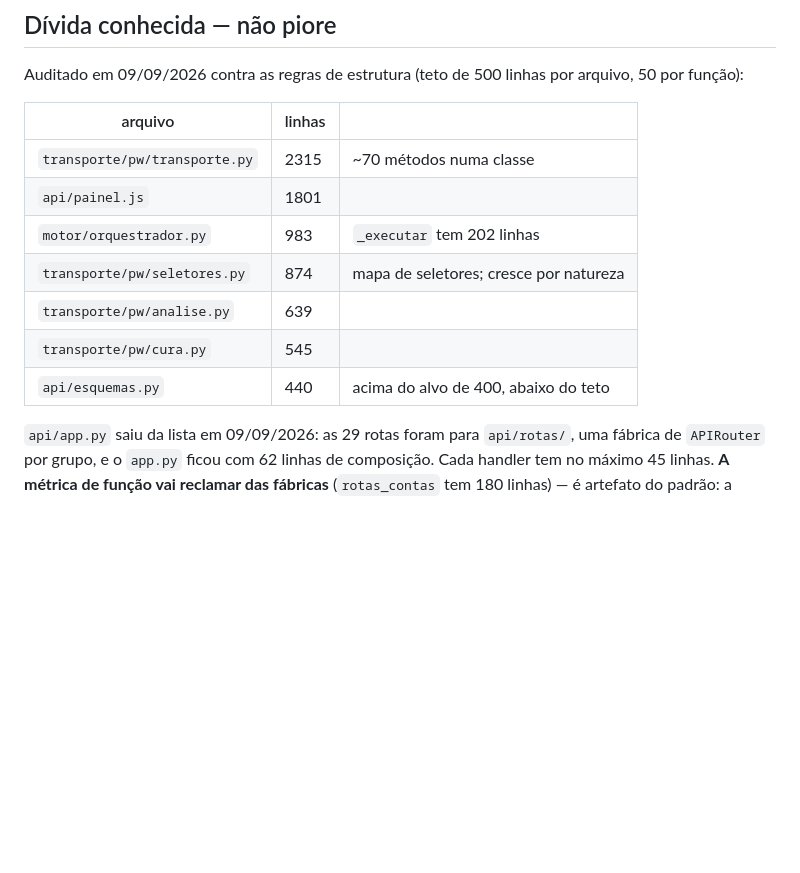
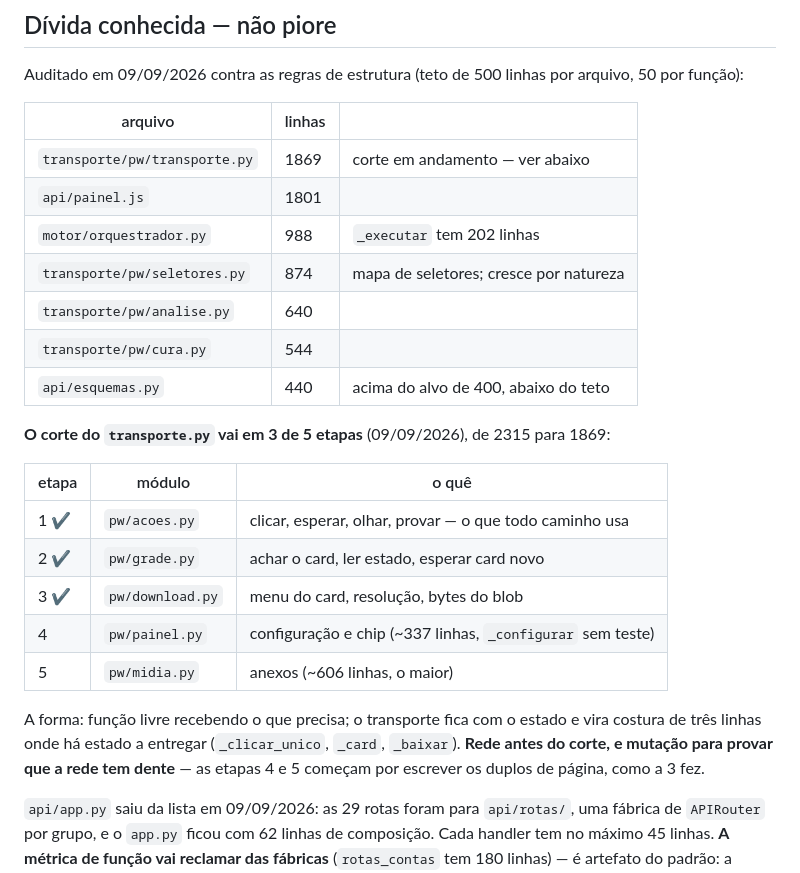
Before and after one commit to davilou/flowpool, a Markdown page: CLAUDE.md, the part around the change. Rendered like a GitHub page; blank space fills up the shorter version.

Commit message:
docs: o corte do transporte no CLAUDE.md, com o placar das etapas
Co-Authored-By: Claude Opus 5 <noreply@anthropic.com>

```diff
--- a/CLAUDE.md
+++ b/CLAUDE.md
@@ -121,13 +121,28 @@ Auditado em 09/09/2026 contra as regras de estrutura (teto de 500 linhas por arq
 
 | arquivo | linhas | |
 |---|---|---|
-| `transporte/pw/transporte.py` | 2315 | ~70 métodos numa classe |
+| `transporte/pw/transporte.py` | 1869 | corte em andamento — ver abaixo |
 | `api/painel.js` | 1801 | |
-| `motor/orquestrador.py` | 983 | `_executar` tem 202 linhas |
+| `motor/orquestrador.py` | 988 | `_executar` tem 202 linhas |
 | `transporte/pw/seletores.py` | 874 | mapa de seletores; cresce por natureza |
-| `transporte/pw/analise.py` | 639 | |
-| `transporte/pw/cura.py` | 545 | |
+| `transporte/pw/analise.py` | 640 | |
+| `transporte/pw/cura.py` | 544 | |
 | `api/esquemas.py` | 440 | acima do alvo de 400, abaixo do teto |
+
+**O corte do `transporte.py` vai em 3 de 5 etapas** (09/09/2026), de 2315 para 1869:
+
+| etapa | módulo | o quê |
+|---|---|---|
+| 1 ✔ | `pw/acoes.py` | clicar, esperar, olhar, provar — o que todo caminho usa |
+| 2 ✔ | `pw/grade.py` | achar o card, ler estado, esperar card novo |
+| 3 ✔ | `pw/download.py` | menu do card, resolução, bytes do blob |
+| 4 | `pw/painel.py` | configuração e chip (~337 linhas, `_configurar` sem teste) |
+| 5 | `pw/midia.py` | anexos (~606 linhas, o maior) |
+
+A forma: função livre recebendo o que precisa; o transporte fica com o estado e vira
+costura de três linhas onde há estado a entregar (`_clicar_unico`, `_card`, `_baixar`).
+**Rede antes do corte, e mutação para provar que a rede tem dente** — as etapas 4 e 5
+começam por escrever os duplos de página, como a 3 fez.
 
 `api/app.py` saiu da lista em 09/09/2026: as 29 rotas foram para `api/rotas/`, uma
 fábrica de `APIRouter` por grupo, e o `app.py` ficou com 62 linhas de composição. Cada
```
